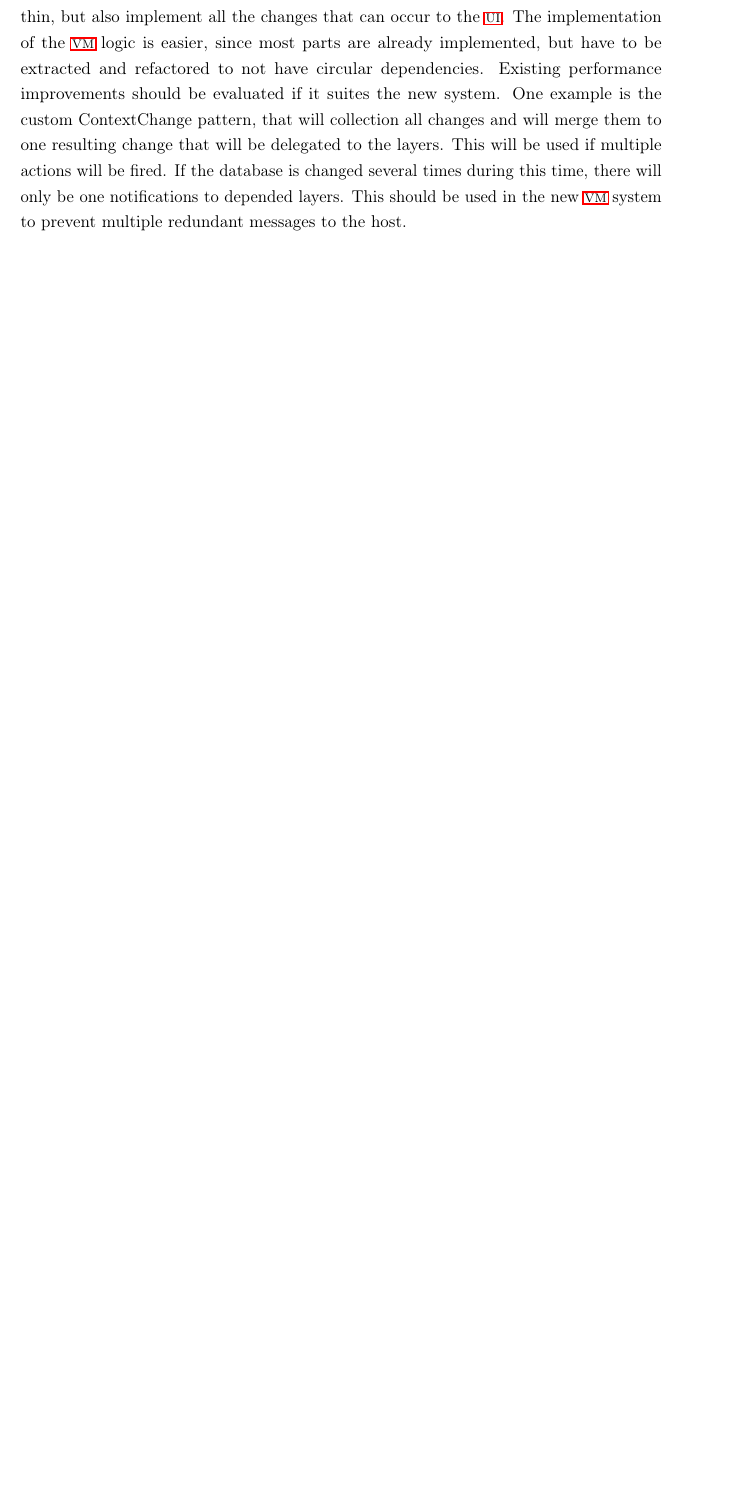
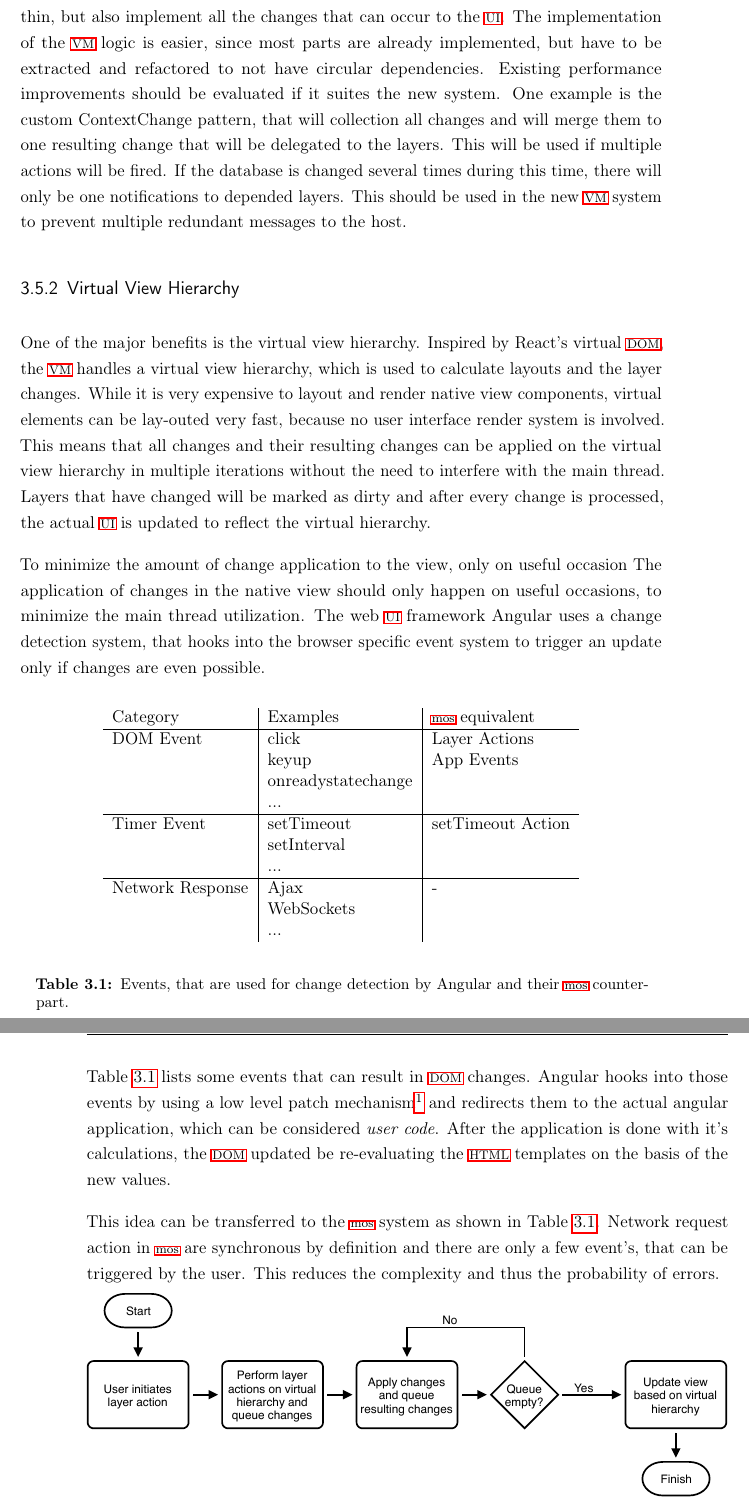
Before and after one commit to SamuelSchepp/masterthesis, a LaTeX thesis (Master Thesis/latex/Master_Thesis.tex, which reads Master Thesis/latex/content/03_Konzept.tex): part of page 42 of 50 before the commit and two parts of pages 42 and 43 of 52 after it, the two joined at a grey line, cut so that both start at the same text, the shorter picture padded with empty space. Compiled offline with pdfLaTeX; a LaTeX package or settings file that is missing is left out; an older LaTeX class or package is replaced by its successor.

Commit message:
# more stuff

```diff
--- a/Master Thesis/latex/content/03_Konzept.tex
+++ b/Master Thesis/latex/content/03_Konzept.tex
@@ -447,3 +446,49 @@ This will be used if multiple actions will be fired.
 If the database is changed several times during this time, there will only be one notifications to depended layers.
 This should be used in the new \ac{VM} system to prevent multiple redundant messages to the host.
 
+\subsection{Virtual View Hierarchy}
+
+One of the major benefits is the virtual view hierarchy.
+Inspired by React's virtual \ac{DOM}, the \ac{VM} handles a virtual view hierarchy, which is used to calculate layouts and the layer changes.
+While it is very expensive to layout and render native view components, virtual elements can be lay-outed very fast, because no user interface render system is involved.
+This means that all changes and their resulting changes can be applied on the virtual view hierarchy in multiple iterations without the need to interfere with the main thread.
+Layers that have changed will be marked as dirty and after every change is processed, the actual \ac{UI} is updated to reflect the virtual hierarchy.
+
+To minimize the amount of change application to the view, only on useful occasion
+The application of changes in the native view should only happen on useful occasions, to minimize the main thread utilization.
+The web \ac{UI} framework Angular uses a change detection system, that hooks into the browser specific event system to trigger an update only if changes are even possible.
+
+
+\begin{table}[]
+	\begin{center}
+		\begin{tabular}{l|l|l}
+			Category   & Examples & \ac{mos} equivalent  \\ \hline
+			DOM Event & click & Layer Actions       \\
+			& keyup & App Events    \\
+			& onreadystatechange       \\
+			& ...       \\ \hline
+			Timer Event     & setTimeout & setTimeout Action \\
+			& setInterval \\
+			& ... \\ \hline
+			Network Response   & Ajax & -       \\
+			& WebSockets \\
+			& ...
+		\end{tabular}
+	\end{center}
+	\caption{Events, that are used for change detection by Angular and their \ac{mos} counterpart.}
+	\label{fig:angularevents}
+\end{table}
+
+Table \ref{fig:angularevents} lists some events that can result in \ac{DOM} changes.
+Angular hooks into those events by using a low level patch mechanism\footnote{Zone.js \url{https://github.com/angular/zone.js/blob/master/STANDARD-APIS.md}} and redirects them to the actual angular application, which can be considered \textit{user code}.
+After the application is done with it's calculations, the \ac{DOM} updated be re-evaluating the \ac{HTML} templates on the basis of the new values.
+
+This idea can be transferred to the \ac{mos} system as shown in Table \ref{fig:angularevents}.
+Network request action in \ac{mos} are synchronous by definition and there are only a few event's, that can be triggered by the user.
+This reduces the complexity and thus the probability of errors.
+
+\begin{figure}[h]
+	\centering{
+		\includegraphics[width=1\linewidth]{images/concept/vmchangemanagement.pdf}
+	}
+	\caption{Change management cycle}
```
Also changed, not shown: Master Thesis/latex/Master_Thesis.pdf, Master Thesis/latex/images/concept/old_artifacts.pdf (deleted), Master Thesis/latex/images/concept/vmchangemanagement.pdf (added), Master Thesis/latex/content/03_Konzept.tex (28 more changed lines), 2 other files.
